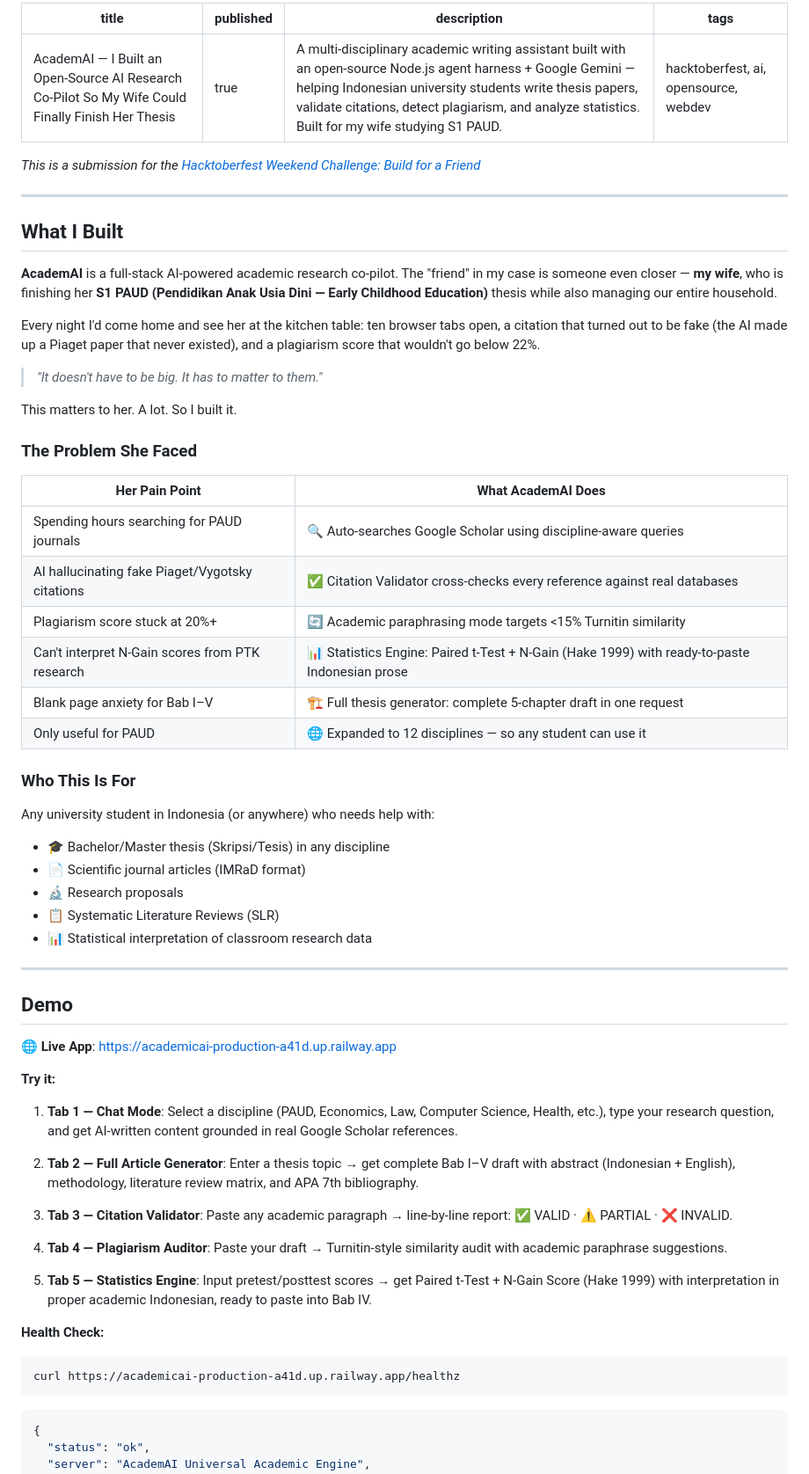
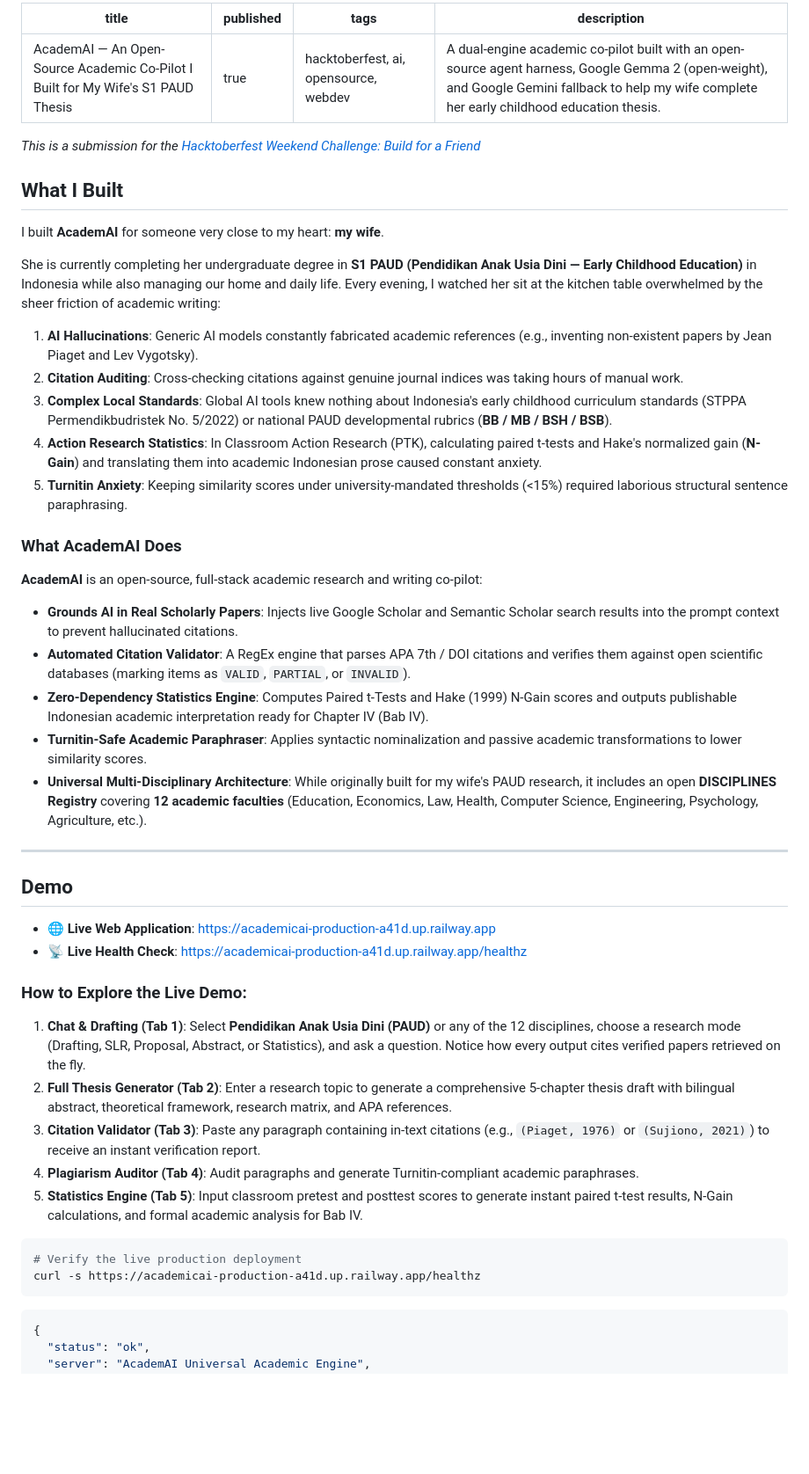
Before and after one commit to yandri918/academic_ai, a Markdown page: DEV_SUBMISSION.md, the part around one of its changes. Shown at 88% size. Rendered like a GitHub page; blank space fills up the shorter version.

Commit message:
docs: adhere strictly to official DEV.to Hacktoberfest submission template

````diff
--- a/DEV_SUBMISSION.md
+++ b/DEV_SUBMISSION.md
@@ -1,66 +1,54 @@
 ---
-title: "AcademAI — I Built an Open-Source AI Research Co-Pilot So My Wife Could Finally Finish Her Thesis"
+title: "AcademAI — An Open-Source Academic Co-Pilot I Built for My Wife's S1 PAUD Thesis"
 published: true
-description: "A multi-disciplinary academic writing assistant built with an open-source Node.js agent harness + Google Gemini — helping Indonesian university students write thesis papers, validate citations, detect plagiarism, and analyze statistics. Built for my wife studying S1 PAUD."
 tags: hacktoberfest, ai, opensource, webdev
+description: "A dual-engine academic co-pilot built with an open-source agent harness, Google Gemma 2 (open-weight), and Google Gemini fallback to help my wife complete her early childhood education thesis."
 ---
 
 *This is a submission for the [Hacktoberfest Weekend Challenge: Build for a Friend](https://dev.to/challenges/hacktoberfest-weekend-2026-10-01)*
 
----
-
 ## What I Built
 
-**AcademAI** is a full-stack AI-powered academic research co-pilot. The "friend" in my case is someone even closer — **my wife**, who is finishing her **S1 PAUD (Pendidikan Anak Usia Dini — Early Childhood Education)** thesis while also managing our entire household.
+<!-- What does it do, and who is the friend or loved one you built it for?  What problem does it solve for them? -->
 
-Every night I'd come home and see her at the kitchen table: ten browser tabs open, a citation that turned out to be fake (the AI made up a Piaget paper that never existed), and a plagiarism score that wouldn't go below 22%.
+I built **AcademAI** for someone very close to my heart: **my wife**.
 
-> *"It doesn't have to be big. It has to matter to them."*
+She is currently completing her undergraduate degree in **S1 PAUD (Pendidikan Anak Usia Dini — Early Childhood Education)** in Indonesia while also managing our home and daily life. Every evening, I watched her sit at the kitchen table overwhelmed by the sheer friction of academic writing:
+1. **AI Hallucinations**: Generic AI models constantly fabricated academic references (e.g., inventing non-existent papers by Jean Piaget and Lev Vygotsky).
+2. **Citation Auditing**: Cross-checking citations against genuine journal indices was taking hours of manual work.
+3. **Complex Local Standards**: Global AI tools knew nothing about Indonesia's early childhood curriculum standards (STPPA Permendikbudristek No. 5/2022) or national PAUD developmental rubrics (**BB / MB / BSH / BSB**).
+4. **Action Research Statistics**: In Classroom Action Research (PTK), calculating paired t-tests and Hake's normalized gain (**N-Gain**) and translating them into academic Indonesian prose caused constant anxiety.
+5. **Turnitin Anxiety**: Keeping similarity scores under university-mandated thresholds (<15%) required laborious structural sentence paraphrasing.
 
-This matters to her. A lot. So I built it.
-
-### The Problem She Faced
-
-| Her Pain Point | What AcademAI Does |
-|---------------|-------------------|
-| Spending hours searching for PAUD journals | 🔍 Auto-searches Google Scholar using discipline-aware queries |
-| AI hallucinating fake Piaget/Vygotsky citations | ✅ Citation Validator cross-checks every reference against real databases |
-| Plagiarism score stuck at 20%+ | 🔄 Academic paraphrasing mode targets <15% Turnitin similarity |
-| Can't interpret N-Gain scores from PTK research | 📊 Statistics Engine: Paired t-Test + N-Gain (Hake 1999) with ready-to-paste Indonesian prose |
-| Blank page anxiety for Bab I–V | 🏗️ Full thesis generator: complete 5-chapter draft in one request |
-| Only useful for PAUD | 🌐 Expanded to 12 disciplines — so any student can use it |
-
-### Who This Is For
-
-Any university student in Indonesia (or anywhere) who needs help with:
-- 🎓 Bachelor/Master thesis (Skripsi/Tesis) in any discipline
-- 📄 Scientific journal articles (IMRaD format)
-- 🔬 Research proposals
-- 📋 Systematic Literature Reviews (SLR)
-- 📊 Statistical interpretation of classroom research data
+### What AcademAI Does
+**AcademAI** is an open-source, full-stack academic research and writing co-pilot:
+- **Grounds AI in Real Scholarly Papers**: Injects live Google Scholar and Semantic Scholar search results into the prompt context to prevent hallucinated citations.
+- **Automated Citation Validator**: A RegEx engine that parses APA 7th / DOI citations and verifies them against open scientific databases (marking items as `VALID`, `PARTIAL`, or `INVALID`).
+- **Zero-Dependency Statistics Engine**: Computes Paired t-Tests and Hake (1999) N-Gain scores and outputs publishable Indonesian academic interpretation ready for Chapter IV (Bab IV).
+- **Turnitin-Safe Academic Paraphraser**: Applies syntactic nominalization and passive academic transformations to lower similarity scores.
+- **Universal Multi-Disciplinary Architecture**: While originally built for my wife's PAUD research, it includes an open **DISCIPLINES Registry** covering **12 academic faculties** (Education, Economics, Law, Health, Computer Science, Engineering, Psychology, Agriculture, etc.).
 
 ---
 
 ## Demo
 
-🌐 **Live App**: https://academicai-production-a41d.up.railway.app
+<!-- Share a deployed link or a video demo. -->
 
-**Try it:**
+- 🌐 **Live Web Application**: [https://academicai-production-a41d.up.railway.app](https://academicai-production-a41d.up.railway.app)
+- 📡 **Live Health Check**: [https://academicai-production-a41d.up.railway.app/healthz](https://academicai-production-a41d.up.railway.app/healthz)
 
-1. **Tab 1 — Chat Mode**: Select a discipline (PAUD, Economics, Law, Computer Science, Health, etc.), type your research question, and get AI-written content grounded in real Google Scholar references.
+### How to Explore the Live Demo:
+1. **Chat & Drafting (Tab 1)**: Select **Pendidikan Anak Usia Dini (PAUD)** or any of the 12 disciplines, choose a research mode (Drafting, SLR, Proposal, Abstract, or Statistics), and ask a question. Notice how every output cites verified papers retrieved on the fly.
+2. **Full Thesis Generator (Tab 2)**: Enter a research topic to generate a comprehensive 5-chapter thesis draft with bilingual abstract, theoretical framework, research matrix, and APA references.
+3. **Citation Validator (Tab 3)**: Paste any paragraph containing in-text citations (e.g., `(Piaget, 1976)` or `(Sujiono, 2021)`) to receive an instant verification report.
+4. **Plagiarism Auditor (Tab 4)**: Audit paragraphs and generate Turnitin-compliant academic paraphrases.
+5. **Statistics Engine (Tab 5)**: Input classroom pretest and posttest scores to generate instant paired t-test results, N-Gain calculations, and formal academic analysis for Bab IV.
 
-2. **Tab 2 — Full Article Generator**: Enter a thesis topic → get complete Bab I–V draft with abstract (Indonesian + English), methodology, literature review matrix, and APA 7th bibliography.
+```bash
+# Verify the live production deployment
+curl -s https://academicai-production-a41d.up.railway.app/healthz
+```
 
-3. **Tab 3 — Citation Validator**: Paste any academic paragraph → line-by-line report: ✅ VALID · ⚠️ PARTIAL · ❌ INVALID.
-
-4. **Tab 4 — Plagiarism Auditor**: Paste your draft → Turnitin-style similarity audit with academic paraphrase suggestions.
-
-5. **Tab 5 — Statistics Engine**: Input pretest/posttest scores → get Paired t-Test + N-Gain Score (Hake 1999) with interpretation in proper academic Indonesian, ready to paste into Bab IV.
-
-**Health Check:**
-```bash
-curl https://academicai-production-a41d.up.railway.app/healthz
-```
 ```json
 {
   "status": "ok",
````
Also changed, not shown: other parts of DEV_SUBMISSION.md (+104 -220 lines).
